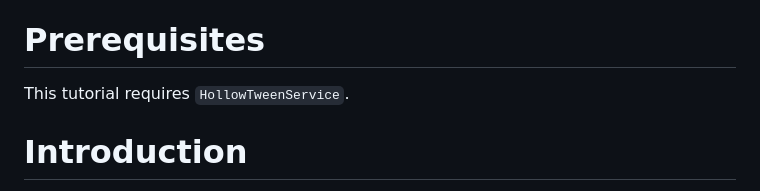
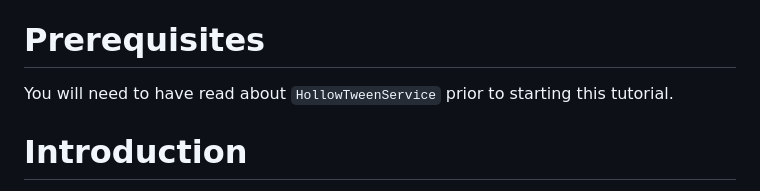
Before and after one commit to VelvetCauliflower/Kopykat-Tutorials, a Markdown page: How_To_Use_GuiActionService.md, the part around the change. Drawn GitHub-style.

```diff
--- a/How_To_Use_GuiActionService.md
+++ b/How_To_Use_GuiActionService.md
@@ -4,7 +4,7 @@
 
 
 # Prerequisites
-This tutorial requires `HollowTweenService`.
+You will need to have read about `HollowTweenService` prior to starting this tutorial.
 
 
 # Introduction
```
